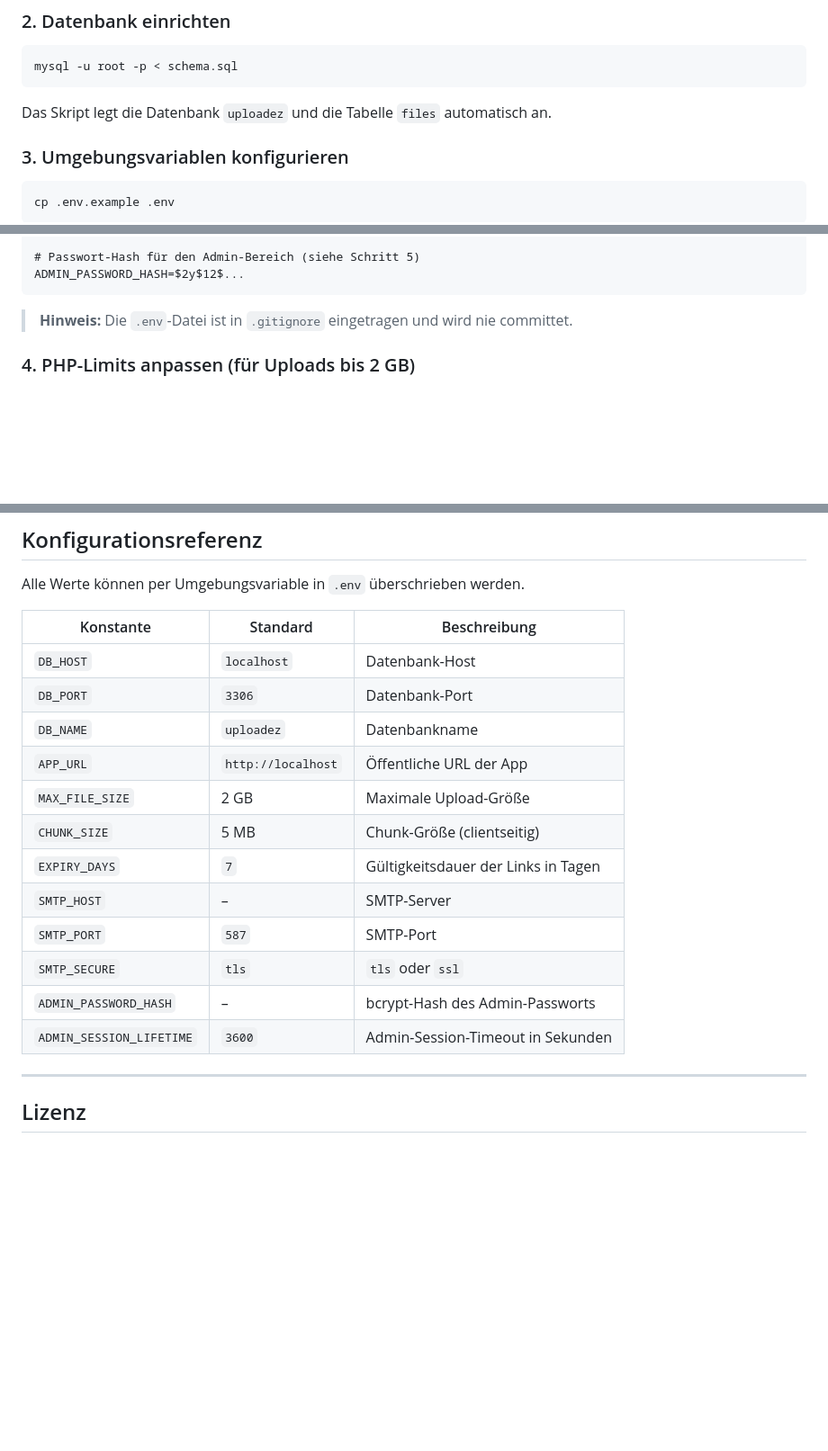
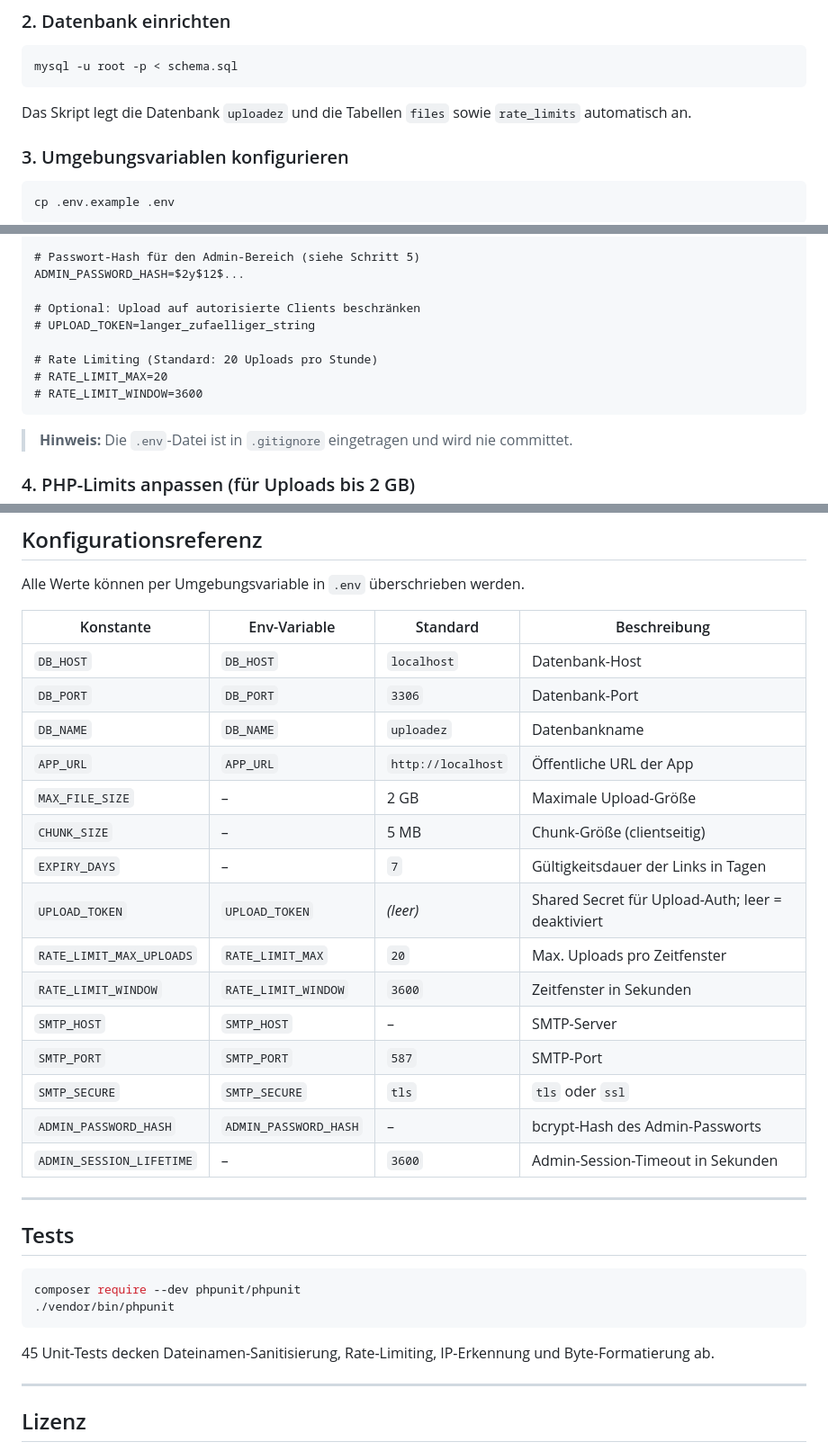
Before and after one commit to daimpad/uploadez, a Markdown page: README.md, 3 parts joined by grey strips. Shown at 90% size. Drawn GitHub-style; blank space fills up the shorter version.

````diff
--- a/README.md
+++ b/README.md
@@ -66,7 +73,7 @@ cd uploadez
 mysql -u root -p < schema.sql
 ```
 
-Das Skript legt die Datenbank `uploadez` und die Tabelle `files` automatisch an.
+Das Skript legt die Datenbank `uploadez` und die Tabellen `files` sowie `rate_limits` automatisch an.
 
 ### 3. Umgebungsvariablen konfigurieren
 
@@ -95,6 +102,13 @@ SMTP_SECURE=tls
 
 # Passwort-Hash für den Admin-Bereich (siehe Schritt 5)
 ADMIN_PASSWORD_HASH=$2y$12$...
+
+# Optional: Upload auf autorisierte Clients beschränken
+# UPLOAD_TOKEN=langer_zufaelliger_string
+
+# Rate Limiting (Standard: 20 Uploads pro Stunde)
+# RATE_LIMIT_MAX=20
+# RATE_LIMIT_WINDOW=3600
 ```
 
 > **Hinweis:** Die `.env`-Datei ist in `.gitignore` eingetragen und wird nie committet.
@@ -245,20 +266,34 @@ Die Liste wird in `config.php` (`ALLOWED_EXTENSIONS`, `ALLOWED_MIME_TYPES`) gepf
 
 Alle Werte können per Umgebungsvariable in `.env` überschrieben werden.
 
-| Konstante | Standard | Beschreibung |
-|---|---|---|
-| `DB_HOST` | `localhost` | Datenbank-Host |
-| `DB_PORT` | `3306` | Datenbank-Port |
-| `DB_NAME` | `uploadez` | Datenbankname |
-| `APP_URL` | `http://localhost` | Öffentliche URL der App |
-| `MAX_FILE_SIZE` | 2 GB | Maximale Upload-Größe |
-| `CHUNK_SIZE` | 5 MB | Chunk-Größe (clientseitig) |
-| `EXPIRY_DAYS` | `7` | Gültigkeitsdauer der Links in Tagen |
-| `SMTP_HOST` | – | SMTP-Server |
-| `SMTP_PORT` | `587` | SMTP-Port |
-| `SMTP_SECURE` | `tls` | `tls` oder `ssl` |
-| `ADMIN_PASSWORD_HASH` | – | bcrypt-Hash des Admin-Passworts |
-| `ADMIN_SESSION_LIFETIME` | `3600` | Admin-Session-Timeout in Sekunden |
+| Konstante | Env-Variable | Standard | Beschreibung |
+|---|---|---|---|
+| `DB_HOST` | `DB_HOST` | `localhost` | Datenbank-Host |
+| `DB_PORT` | `DB_PORT` | `3306` | Datenbank-Port |
+| `DB_NAME` | `DB_NAME` | `uploadez` | Datenbankname |
+| `APP_URL` | `APP_URL` | `http://localhost` | Öffentliche URL der App |
+| `MAX_FILE_SIZE` | – | 2 GB | Maximale Upload-Größe |
+| `CHUNK_SIZE` | – | 5 MB | Chunk-Größe (clientseitig) |
+| `EXPIRY_DAYS` | – | `7` | Gültigkeitsdauer der Links in Tagen |
+| `UPLOAD_TOKEN` | `UPLOAD_TOKEN` | _(leer)_ | Shared Secret für Upload-Auth; leer = deaktiviert |
+| `RATE_LIMIT_MAX_UPLOADS` | `RATE_LIMIT_MAX` | `20` | Max. Uploads pro Zeitfenster |
+| `RATE_LIMIT_WINDOW` | `RATE_LIMIT_WINDOW` | `3600` | Zeitfenster in Sekunden |
+| `SMTP_HOST` | `SMTP_HOST` | – | SMTP-Server |
+| `SMTP_PORT` | `SMTP_PORT` | `587` | SMTP-Port |
+| `SMTP_SECURE` | `SMTP_SECURE` | `tls` | `tls` oder `ssl` |
+| `ADMIN_PASSWORD_HASH` | `ADMIN_PASSWORD_HASH` | – | bcrypt-Hash des Admin-Passworts |
+| `ADMIN_SESSION_LIFETIME` | – | `3600` | Admin-Session-Timeout in Sekunden |
+
+---
+
+## Tests
+
+```bash
+composer require --dev phpunit/phpunit
+./vendor/bin/phpunit
+```
+
+45 Unit-Tests decken Dateinamen-Sanitisierung, Rate-Limiting, IP-Erkennung und Byte-Formatierung ab.
 
 ---
 
````
Also changed, not shown: other parts of README.md (+24 -10 lines).
